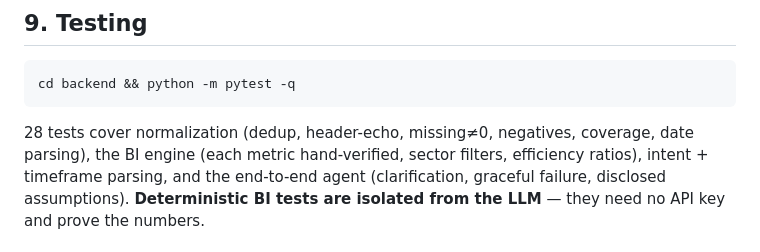
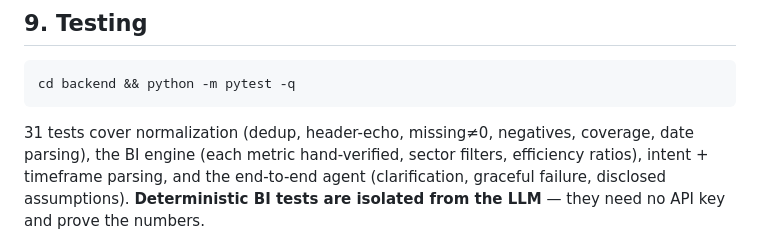
Before and after one commit to niranjanagopinath/Skylark-Drones-Agent, a Markdown page: README.md, the part around the change. Rendered like a GitHub page.

````diff
--- a/README.md
+++ b/README.md
@@ -221,7 +221,7 @@ frontend or in git.
 ```bash
 cd backend && python -m pytest -q
 ```
-28 tests cover normalization (dedup, header-echo, missing≠0, negatives, coverage,
+31 tests cover normalization (dedup, header-echo, missing≠0, negatives, coverage,
 date parsing), the BI engine (each metric hand-verified, sector filters, efficiency
 ratios), intent + timeframe parsing, and the end-to-end agent (clarification,
 graceful failure, disclosed assumptions). **Deterministic BI tests are isolated
````
